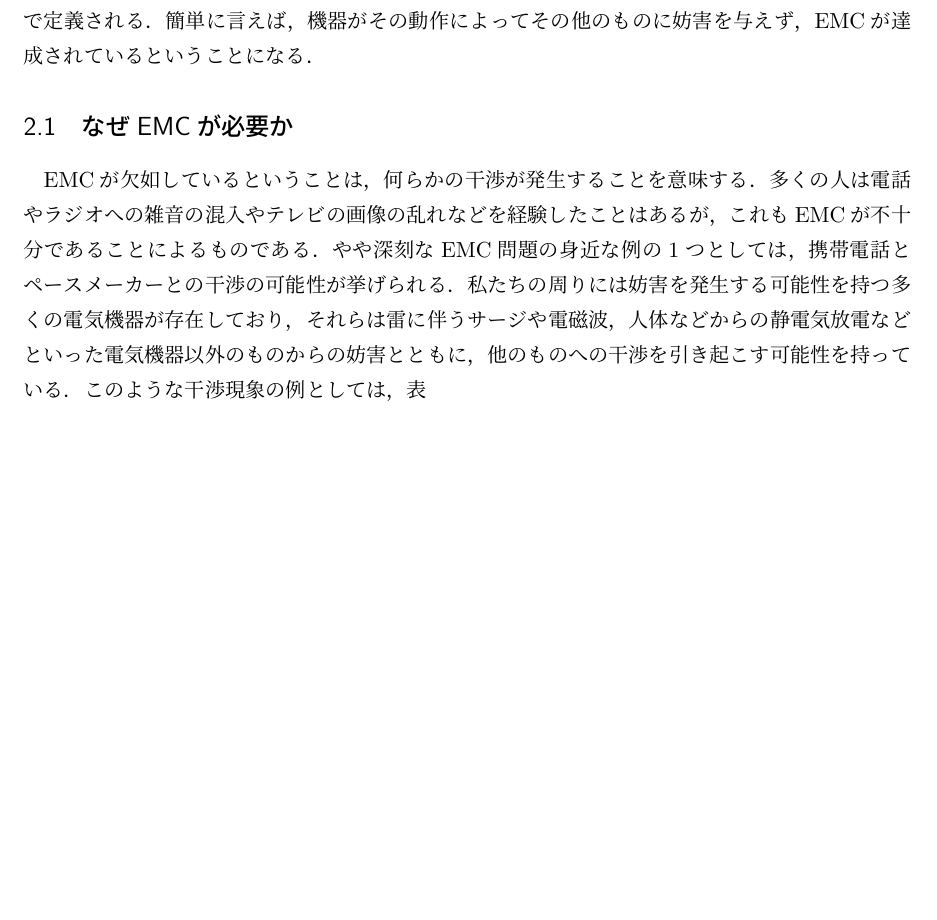
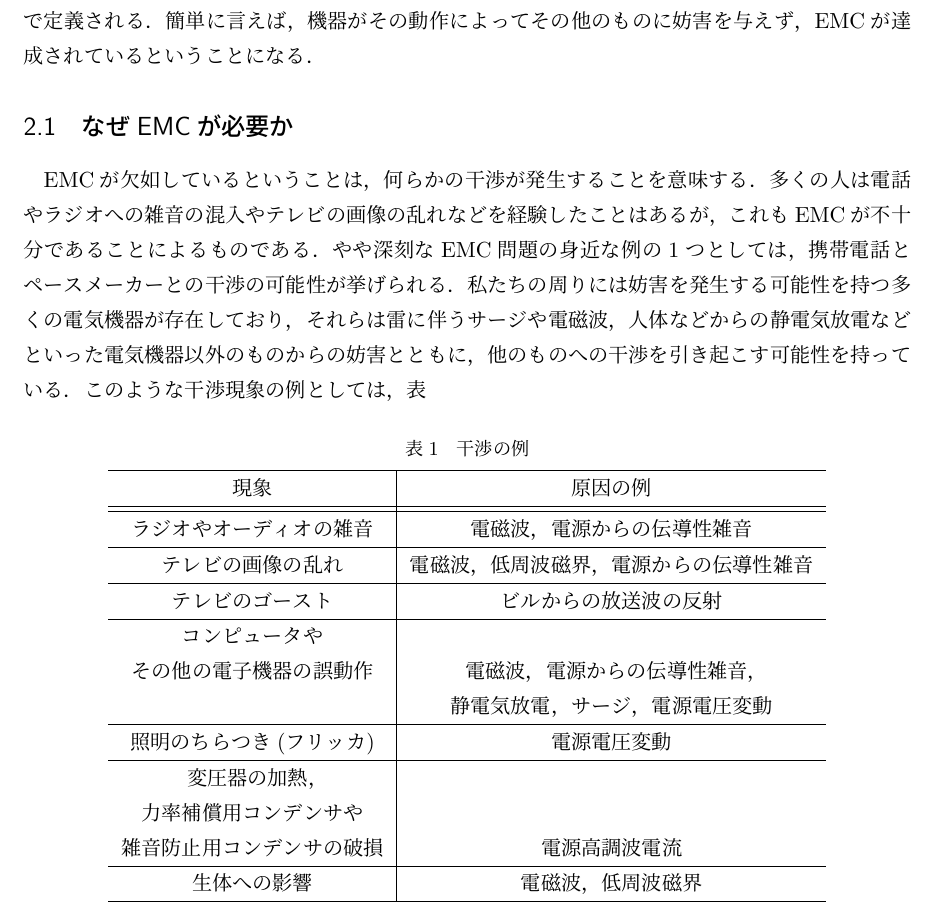
Before and after one commit to s-hirata0831/Ex_IVB, a LaTeX document (3_emi/repo/emi.tex): part of the page, cut so that both start at the same text, the shorter picture padded with empty space. The pictures show the PDF file 3_emi/repo/emi.pdf that the author committed with the source.

Commit message:
:sparkles: EMI計測実験レポートを新規作成

```diff
--- a/3_emi/repo/emi.tex
+++ b/3_emi/repo/emi.tex
@@ -84,4 +85,20 @@ EMCが欠如しているということは，何らかの干渉が発生する
 私たちの周りには妨害を発生する可能性を持つ多くの電気機器が存在しており，それらは雷に伴うサージや電磁波，人体などからの静電気放電などといった電気機器以外のものからの妨害とともに，他のものへの干渉を引き起こす可能性を持っている．
 このような干渉現象の例としては，表
 
+\begin{table}[H]
+\centering
+\caption{干渉の例}
+\label{table1}
+\begin{tabular}{c|c} \hline
+  現象 & 原因の例 \\ \hhline{=|=}
+  ラジオやオーディオの雑音 & 電磁波，電源からの伝導性雑音 \\ \hline
+  テレビの画像の乱れ & 電磁波，低周波磁界，電源からの伝導性雑音 \\ \hline
+  テレビのゴースト & ビルからの放送波の反射 \\ \hline
+  コンピュータや\\その他の電子機器の誤動作 & 電磁波，電源からの伝導性雑音，\\&静電気放電，サージ，電源電圧変動 \\ \hline
+  照明のちらつき(フリッカ) & 電源電圧変動 \\ \hline
+  変圧器の加熱，\\力率補償用コンデンサや\\雑音防止用コンデンサの破損 & 電源高調波電流 \\ \hline
+  生体への影響 & 電磁波，低周波磁界  \\ \hline
+\end{tabular}
+\end{table}
+
 \end{document}
```
Also changed, not shown: 3_emi/repo/emi.pdf, 3_emi/repo/emi.tex (1 more changed lines), 3 other files.
